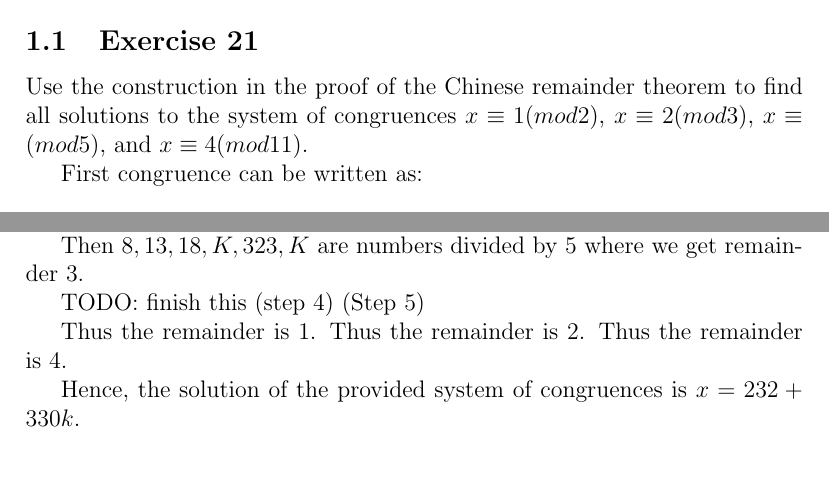
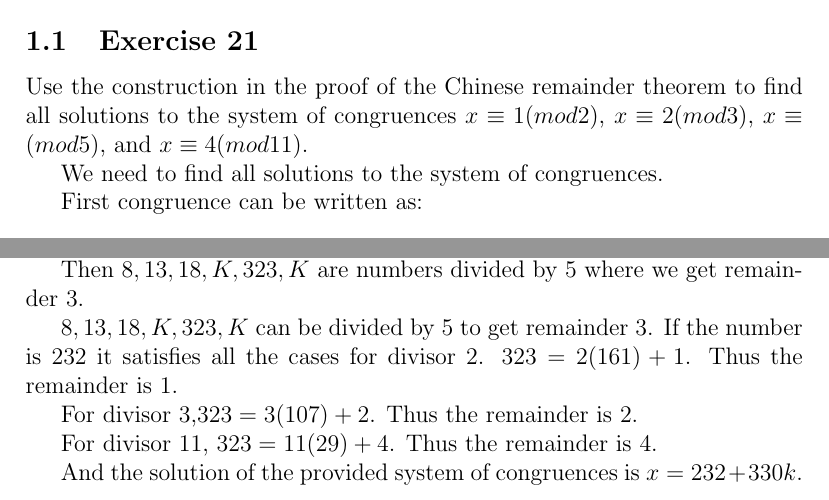
Before and after one commit to SjoenH/TMA4140-2018, a LaTeX document (O5/o5.tex): two parts of page 3 of 7, joined at a grey line, cut so that both start at the same text, the shorter picture padded with empty space. Compiled offline with pdfLaTeX.

Commit message:
Finish up o5 + add Toralf ;)

```diff
--- a/O5/o5.tex
+++ b/O5/o5.tex
@@ -14,7 +14,7 @@
 
     \definecolor{darkred}{RGB}{200, 0, 0}
 
-  \author{Henry S. Sjøen}
+  \author{Henry S. Sjøen \& Toralf Tokheim}
   \title{
   \textbf{TMA4140 - Homework Set 5}\\
   Basic structures: Sets, Functions, Sequences and Sums\\
@@ -30,6 +30,8 @@
     \section{Chapter 4.4}
     \subsection{Exercise 21}
     Use the construction in the proof of the Chinese remainder theorem to find all solutions to the system of congruences $x \equiv 1(mod 2)$, $x \equiv 2 (mod 3)$, $x \equiv (mod 5)$, and $x \equiv 4 (mod 11)$.
+
+    We need to find all solutions to the system of congruences.
 
     First congruence can be written as:
     \begin{equation}
@@ -71,14 +73,21 @@
 
     Then $8,13,18,K,323,K$ are numbers divided by 5 where we get remainder 3.
 
-    TODO: finish this (step 4)
-    (Step 5)
 
+
+    $8,13,18,K,323,K$ can be divided by 5 to get remainder 3.
+    If the number is $232$ it satisfies all the cases for divisor 2.
+    $323 = 2(161)+1$.
     Thus the remainder is 1.
+
+    For divisor 3,$323 = 3(107)+2$.
     Thus the remainder is 2.
+
+    For divisor 11,
+    $323=11(29)+4$.
     Thus the remainder is 4.
 
-    Hence, the solution of the provided system of congruences is $x = 232 + 330k$.
+    And the solution of the provided system of congruences is $x = 232 + 330k$.
 
     \subsection{Exercise 33}
     Use Fermat’s little theorem to find $7^{121} mod 13$.
```
Also changed, not shown: O5/o5.pdf.
